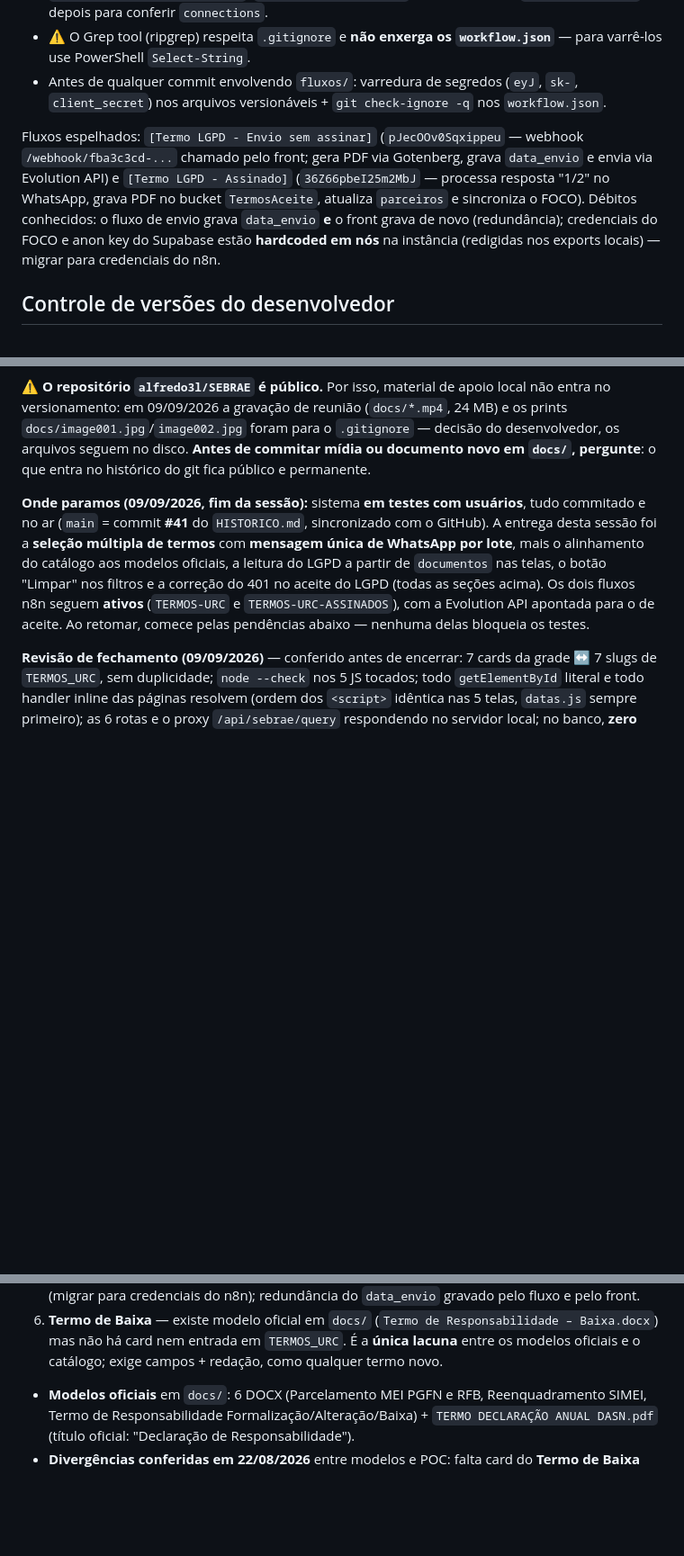
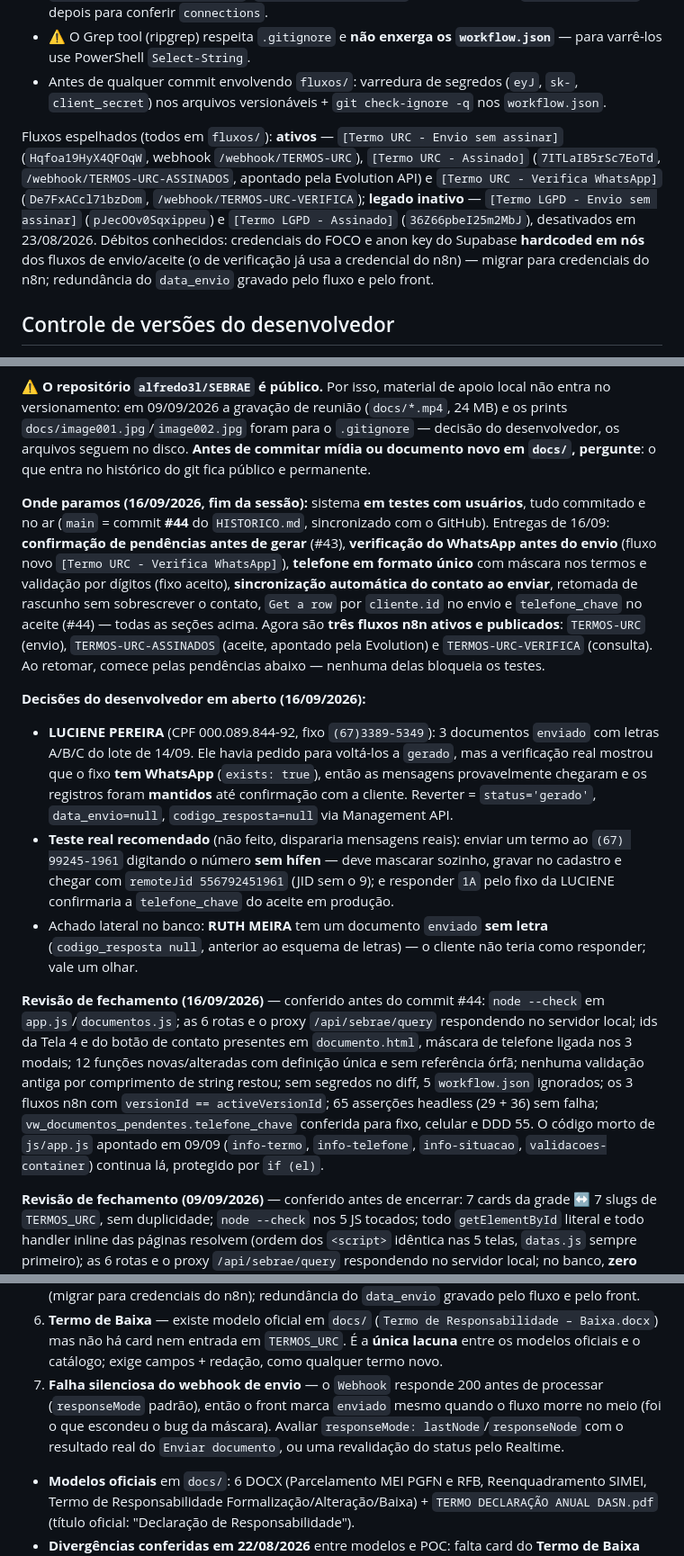
Before and after one commit to alfredo3l/SEBRAE, a Markdown page: Claude/CLAUDE.md, 3 parts joined by grey strips. Shown at 90% size. Drawn GitHub-style; blank space fills up the shorter version.

Commit message:
Documentacao de fechamento da sessao de 16/09/2026
- CLAUDE.md: estado do repositorio (#42-#44), "onde paramos", decisoes em
  aberto (LUCIENE, teste real, RUTH MEIRA), revisao de fechamento, fluxos
  espelhados atualizados e pendencia nova (falha silenciosa do webhook).
- fluxos/README.md: tabela de fluxos sem a linha duplicada do LGPD e com a
  Evolution apontando para o aceite URC.

Co-Authored-By: Claude Opus 5 (1M context) <noreply@anthropic.com>

```diff
--- a/Claude/CLAUDE.md
+++ b/Claude/CLAUDE.md
@@ -87,7 +87,7 @@ Espelho e controle dos fluxos n8n do projeto (instância `https://n8n.alfredooli
 - ⚠️ O Grep tool (ripgrep) respeita `.gitignore` e **não enxerga os `workflow.json`** — para varrê-los use PowerShell `Select-String`.
 - Antes de qualquer commit envolvendo `fluxos/`: varredura de segredos (`eyJ`, `sk-`, `client_secret`) nos arquivos versionáveis + `git check-ignore -q` nos `workflow.json`.
 
-Fluxos espelhados: `[Termo LGPD - Envio sem assinar]` (`pJecOOv0Sqxippeu` — webhook `/webhook/fba3c3cd-...` chamado pelo front; gera PDF via Gotenberg, grava `data_envio` e envia via Evolution API) e `[Termo LGPD - Assinado]` (`36Z66pbeI25m2MbJ` — processa resposta "1/2" no WhatsApp, grava PDF no bucket `TermosAceite`, atualiza `parceiros` e sincroniza o FOCO). Débitos conhecidos: o fluxo de envio grava `data_envio` **e** o front grava de novo (redundância); credenciais do FOCO e anon key do Supabase estão **hardcoded em nós** na instância (redigidas nos exports locais) — migrar para credenciais do n8n.
+Fluxos espelhados (todos em `fluxos/`): **ativos** — `[Termo URC - Envio sem assinar]` (`Hqfoa19HyX4QFOqW`, webhook `/webhook/TERMOS-URC`), `[Termo URC - Assinado]` (`7ITLaIB5rSc7EoTd`, `/webhook/TERMOS-URC-ASSINADOS`, apontado pela Evolution API) e `[Termo URC - Verifica WhatsApp]` (`De7FxACcl71bzDom`, `/webhook/TERMOS-URC-VERIFICA`); **legado inativo** — `[Termo LGPD - Envio sem assinar]` (`pJecOOv0Sqxippeu`) e `[Termo LGPD - Assinado]` (`36Z66pbeI25m2MbJ`), desativados em 23/08/2026. Débitos conhecidos: credenciais do FOCO e anon key do Supabase **hardcoded em nós** dos fluxos de envio/aceite (o de verificação já usa a credencial do n8n) — migrar para credenciais do n8n; redundância do `data_envio` gravado pelo fluxo e pelo front.
 
 ## Controle de versões do desenvolvedor
 
@@ -269,7 +269,14 @@ Evolução do Aceite LGPD para enviar/coletar aceite de **múltiplos termos URC*
 
 ⚠️ **O repositório `alfredo3l/SEBRAE` é público.** Por isso, material de apoio local não entra no versionamento: em 09/09/2026 a gravação de reunião (`docs/*.mp4`, 24 MB) e os prints `docs/image001.jpg`/`image002.jpg` foram para o `.gitignore` — decisão do desenvolvedor, os arquivos seguem no disco. **Antes de commitar mídia ou documento novo em `docs/`, pergunte**: o que entra no histórico do git fica público e permanente.
 
-**Onde paramos (09/09/2026, fim da sessão):** sistema **em testes com usuários**, tudo commitado e no ar (`main` = commit **#41** do `HISTORICO.md`, sincronizado com o GitHub). A entrega desta sessão foi a **seleção múltipla de termos** com **mensagem única de WhatsApp por lote**, mais o alinhamento do catálogo aos modelos oficiais, a leitura do LGPD a partir de `documentos` nas telas, o botão "Limpar" nos filtros e a correção do 401 no aceite do LGPD (todas as seções acima). Os dois fluxos n8n seguem **ativos** (`TERMOS-URC` e `TERMOS-URC-ASSINADOS`), com a Evolution API apontada para o de aceite. Ao retomar, comece pelas pendências abaixo — nenhuma delas bloqueia os testes.
+**Onde paramos (16/09/2026, fim da sessão):** sistema **em testes com usuários**, tudo commitado e no ar (`main` = commit **#44** do `HISTORICO.md`, sincronizado com o GitHub). Entregas de 16/09: **confirmação de pendências antes de gerar** (#43), **verificação do WhatsApp antes do envio** (fluxo novo `[Termo URC - Verifica WhatsApp]`), **telefone em formato único** com máscara nos termos e validação por dígitos (fixo aceito), **sincronização automática do contato ao enviar**, retomada de rascunho sem sobrescrever o contato, `Get a row` por `cliente.id` no envio e `telefone_chave` no aceite (#44) — todas as seções acima. Agora são **três fluxos n8n ativos e publicados**: `TERMOS-URC` (envio), `TERMOS-URC-ASSINADOS` (aceite, apontado pela Evolution) e `TERMOS-URC-VERIFICA` (consulta). Ao retomar, comece pelas pendências abaixo — nenhuma delas bloqueia os testes.
+
+**Decisões do desenvolvedor em aberto (16/09/2026):**
+- **LUCIENE PEREIRA** (CPF 000.089.844-92, fixo `(67)3389-5349`): 3 documentos `enviado` com letras A/B/C do lote de 14/09. Ele havia pedido para voltá-los a `gerado`, mas a verificação real mostrou que o fixo **tem WhatsApp** (`exists: true`), então as mensagens provavelmente chegaram e os registros foram **mantidos** até confirmação com a cliente. Reverter = `status='gerado'`, `data_envio=null`, `codigo_resposta=null` via Management API.
+- **Teste real recomendado** (não feito, dispararia mensagens reais): enviar um termo ao `(67) 99245-1961` digitando o número **sem hífen** — deve mascarar sozinho, gravar no cadastro e chegar com `remoteJid 556792451961` (JID sem o 9); e responder `1A` pelo fixo da LUCIENE confirmaria a `telefone_chave` do aceite em produção.
+- Achado lateral no banco: **RUTH MEIRA** tem um documento `enviado` **sem letra** (`codigo_resposta null`, anterior ao esquema de letras) — o cliente não teria como responder; vale um olhar.
+
+**Revisão de fechamento (16/09/2026)** — conferido antes do commit #44: `node --check` em `app.js`/`documentos.js`; as 6 rotas e o proxy `/api/sebrae/query` respondendo no servidor local; ids da Tela 4 e do botão de contato presentes em `documento.html`, máscara de telefone ligada nos 3 modais; 12 funções novas/alteradas com definição única e sem referência órfã; nenhuma validação antiga por comprimento de string restou; sem segredos no diff, 5 `workflow.json` ignorados; os 3 fluxos n8n com `versionId == activeVersionId`; 65 asserções headless (29 + 36) sem falha; `vw_documentos_pendentes.telefone_chave` conferida para fixo, celular e DDD 55. O código morto de `js/app.js` apontado em 09/09 (`info-termo`, `info-telefone`, `info-situacao`, `validacoes-container`) continua lá, protegido por `if (el)`.
 
 **Revisão de fechamento (09/09/2026)** — conferido antes de encerrar: 7 cards da grade ↔ 7 slugs de `TERMOS_URC`, sem duplicidade; `node --check` nos 5 JS tocados; todo `getElementById` literal e todo handler inline das páginas resolvem (ordem dos `<script>` idêntica nas 5 telas, `datas.js` sempre primeiro); as 6 rotas e o proxy `/api/sebrae/query` respondendo no servidor local; no banco, **zero divergência** entre as flags de LGPD em `parceiros` e o status dos registros em `documentos` (48 clientes com registro, 2 só com flags), o que confirma que trocar a fonte das telas não mudou nada além de acender o PDF e o badge FOCO. Achado menor **pré-existente** (não é regressão desta sessão, não quebra nada): `js/app.js` ainda busca quatro ids que não existem em nenhum HTML — `info-termo`, `info-telefone`, `info-situacao`, `validacoes-container` — todos protegidos por `if (el)`; é código morto de uma versão antiga do Detalhe, some numa limpeza futura.
 
@@ -284,6 +291,7 @@ Evolução do Aceite LGPD para enviar/coletar aceite de **múltiplos termos URC*
 4. **Telas 5 e 7 da POC** (aceite pelo cliente no celular / confirmação do upload) — hoje representadas apenas no protótipo.
 5. **Débitos do n8n**: credenciais do FOCO e anon key do Supabase **hardcoded em nós** da instância (migrar para credenciais do n8n); redundância do `data_envio` gravado pelo fluxo e pelo front.
 6. **Termo de Baixa** — existe modelo oficial em `docs/` (`Termo de Responsabilidade – Baixa.docx`) mas não há card nem entrada em `TERMOS_URC`. É a **única lacuna** entre os modelos oficiais e o catálogo; exige campos + redação, como qualquer termo novo.
+7. **Falha silenciosa do webhook de envio** — o `Webhook` responde 200 antes de processar (`responseMode` padrão), então o front marca `enviado` mesmo quando o fluxo morre no meio (foi o que escondeu o bug da máscara). Avaliar `responseMode: lastNode`/`responseNode` com o resultado real do `Enviar documento`, ou uma revalidação do status pelo Realtime.
 
 - **Modelos oficiais** em `docs/`: 6 DOCX (Parcelamento MEI PGFN e RFB, Reenquadramento SIMEI, Termo de Responsabilidade Formalização/Alteração/Baixa) + `TERMO DECLARAÇÃO ANUAL DASN.pdf` (título oficial: "Declaração de Responsabilidade").
 - **Divergências conferidas em 22/08/2026** entre modelos e POC: falta card do **Termo de Baixa** (segue pendente); a duplicidade dos **3 cards de parcelamento para 2 termos oficiais** foi resolvida em 09/09/2026 (ver "Catálogo de termos alinhado aos modelos oficiais"); filtro da Tela 1 desalinhado do menu da Tela 2; os **campos específicos de cada termo** (checklists de documentos, modalidades/valores de parcelamento, tabela DASN de anos, RG) não estão representados — a POC só demonstra o formulário genérico da Formalização.
```
Also changed, not shown: other parts of Claude/CLAUDE.md (+1 -1 lines), fluxos/README.md (+1 -2 lines).
